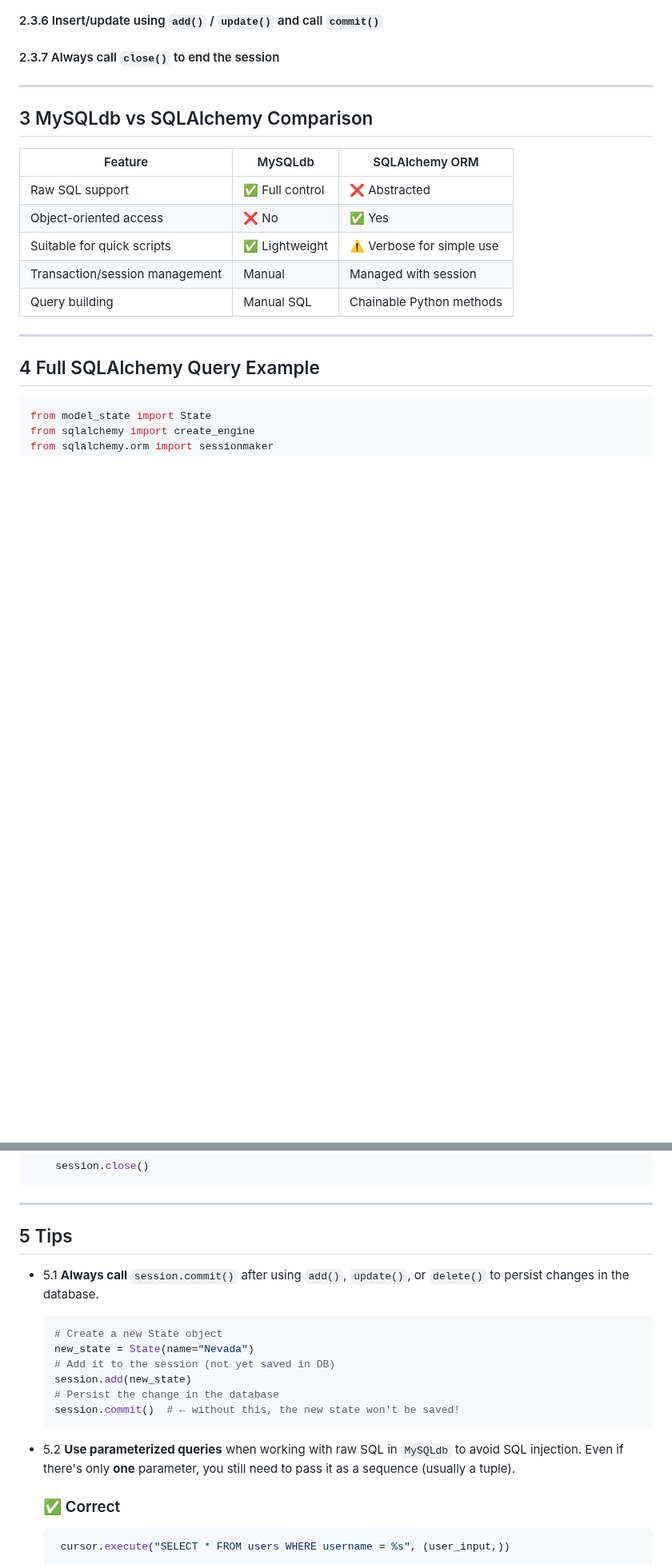
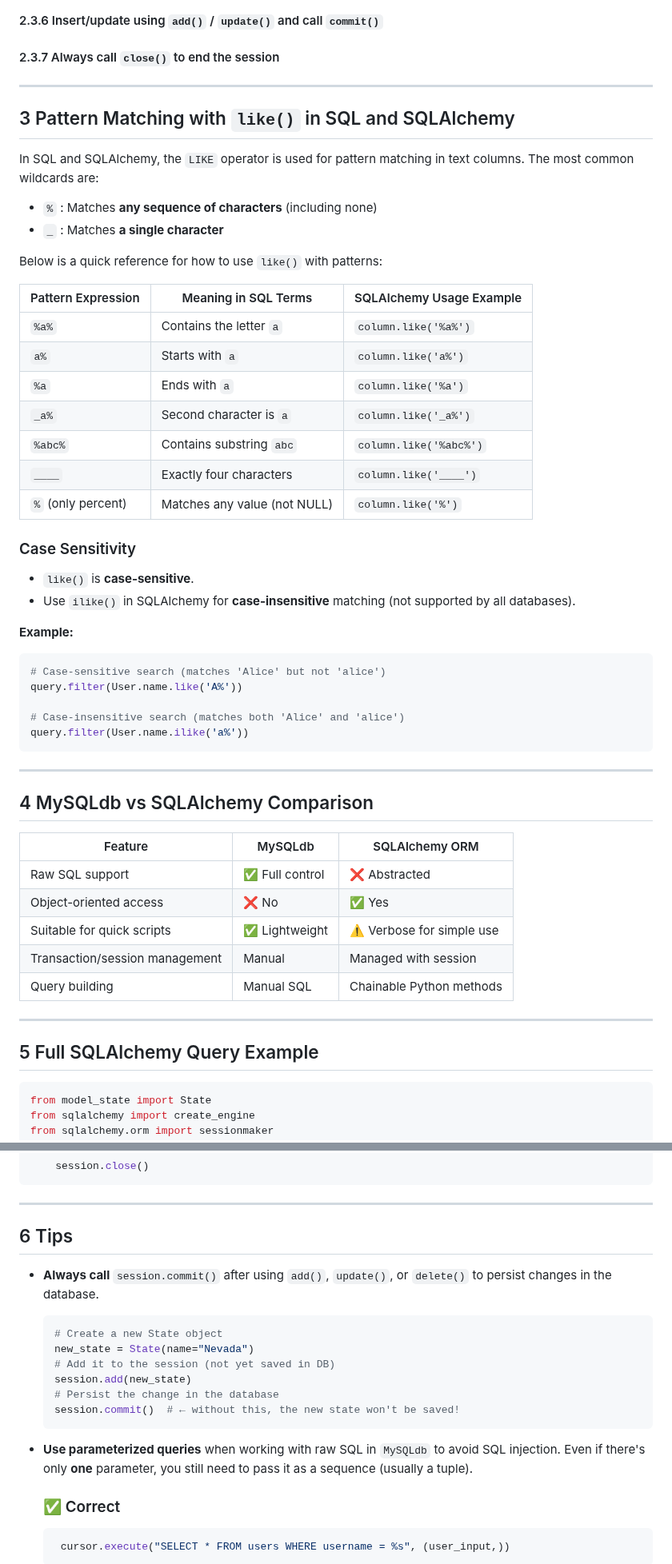
Before and after one commit to xl-c111/holbertonschool-higher_level_programming, a Markdown page: python-object_relational_mapping/README.md, 2 parts joined by grey strips. Shown at 80% size. Rendered like a GitHub page; blank space fills up the shorter version.

````diff
--- a/python-object_relational_mapping/README.md
+++ b/python-object_relational_mapping/README.md
@@ -191,8 +191,42 @@ db.close()
 #### 2.3.7 Always call `close()` to end the session
 
 ---
+## 3 Pattern Matching with `like()` in SQL and SQLAlchemy
 
-## 3 MySQLdb vs SQLAlchemy Comparison
+In SQL and SQLAlchemy, the `LIKE` operator is used for pattern matching in text columns. The most common wildcards are:
+
+- `%` : Matches **any sequence of characters** (including none)
+- `_` : Matches **a single character**
+
+Below is a quick reference for how to use `like()` with patterns:
+
+| Pattern Expression     | Meaning in SQL Terms                  | SQLAlchemy Usage Example                     |
+|------------------------|---------------------------------------|----------------------------------------------|
+| `%a%`                  | Contains the letter `a`               | `column.like('%a%')`                         |
+| `a%`                   | Starts with `a`                       | `column.like('a%')`                          |
+| `%a`                   | Ends with `a`                         | `column.like('%a')`                          |
+| `_a%`                  | Second character is `a`               | `column.like('_a%')`                         |
+| `%abc%`                | Contains substring `abc`              | `column.like('%abc%')`                       |
+| `____`                 | Exactly four characters               | `column.like('____')`                        |
+| `%` (only percent)     | Matches any value (not NULL)          | `column.like('%')`                           |
+
+### Case Sensitivity
+
+- `like()` is **case-sensitive**.
+- Use `ilike()` in SQLAlchemy for **case-insensitive** matching (not supported by all databases).
+
+**Example:**
+
+```python
+# Case-sensitive search (matches 'Alice' but not 'alice')
+query.filter(User.name.like('A%'))
+
+# Case-insensitive search (matches both 'Alice' and 'alice')
+query.filter(User.name.ilike('a%'))
+```
+---
+
+## 4 MySQLdb vs SQLAlchemy Comparison
 
 | Feature                         | MySQLdb                          | SQLAlchemy ORM                     |
 |----------------------------------|-----------------------------------|------------------------------------|
@@ -204,7 +238,7 @@ db.close()
 
 ---
 
-## 4 Full SQLAlchemy Query Example
+## 5 Full SQLAlchemy Query Example
 
 ```python
 from model_state import State
@@ -229,9 +263,9 @@ def fetch_states(username, password, database):
 
 ---
 
-## 5 Tips
+## 6 Tips
 
-- 5.1 **Always call** `session.commit()` after using `add()`, `update()`, or `delete()` to persist changes in the database.
+- **Always call** `session.commit()` after using `add()`, `update()`, or `delete()` to persist changes in the database.
   ```python
   # Create a new State object
   new_state = State(name="Nevada")
@@ -241,7 +275,7 @@ def fetch_states(username, password, database):
   session.commit()  # ← without this, the new state won't be saved!
   ```
 
-- 5.2 **Use parameterized queries** when working with raw SQL in `MySQLdb` to avoid SQL injection. Even if there's only **one** parameter, you still need to pass it as a sequence (usually a tuple).
+- **Use parameterized queries** when working with raw SQL in `MySQLdb` to avoid SQL injection. Even if there's only **one** parameter, you still need to pass it as a sequence (usually a tuple).
 
   ### ✅ Correct
 
````
Also changed, not shown: other parts of python-object_relational_mapping/README.md (+3 -3 lines).
